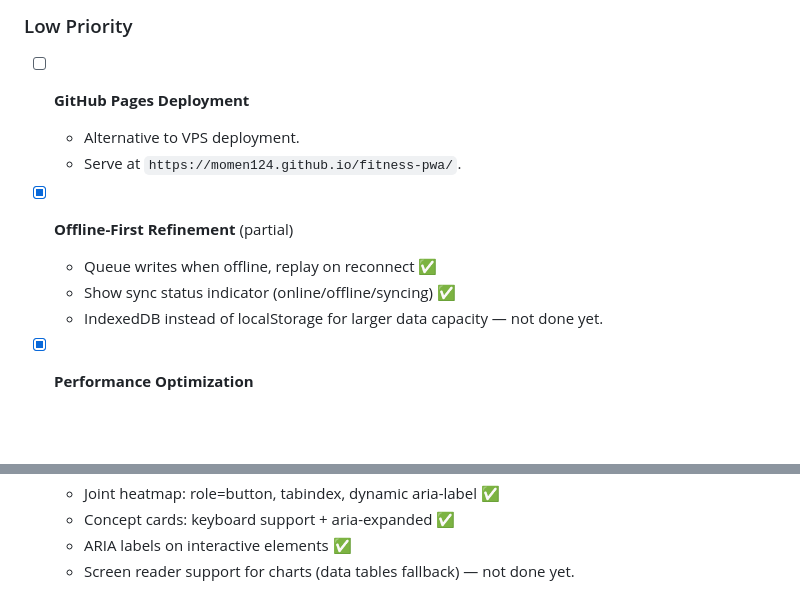
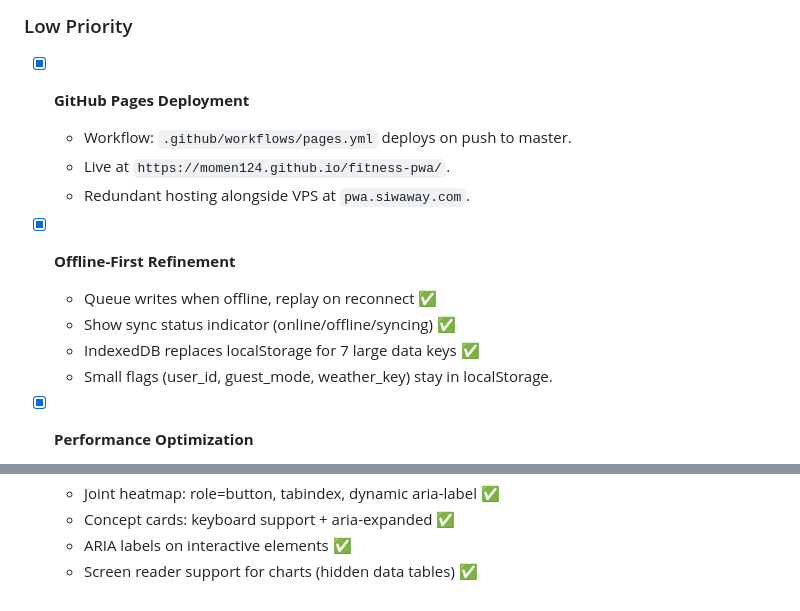
Before and after one commit to momen124/fitness-pwa, a Markdown page: docs/BACKLOG.md, 2 parts joined by grey strips. GitHub-like rendering; blank space fills up the shorter version.

Commit message:
docs: mark IndexedDB, GitHub Pages, chart data tables as done

```diff
--- a/docs/BACKLOG.md
+++ b/docs/BACKLOG.md
@@ -123,14 +123,16 @@ This document tracks upcoming features, deferred tasks, and architectural upgrad
 
 ### Low Priority
 
-- [ ] **GitHub Pages Deployment**
-  - Alternative to VPS deployment.
-  - Serve at `https://momen124.github.io/fitness-pwa/`.
+- [x] **GitHub Pages Deployment**
+  - Workflow: `.github/workflows/pages.yml` deploys on push to master.
+  - Live at `https://momen124.github.io/fitness-pwa/`.
+  - Redundant hosting alongside VPS at `pwa.siwaway.com`.
 
-- [x] **Offline-First Refinement** (partial)
+- [x] **Offline-First Refinement**
   - Queue writes when offline, replay on reconnect ✅
   - Show sync status indicator (online/offline/syncing) ✅
-  - IndexedDB instead of localStorage for larger data capacity — not done yet.
+  - IndexedDB replaces localStorage for 7 large data keys ✅
+  - Small flags (user_id, guest_mode, weather_key) stay in localStorage.
 
 - [x] **Performance Optimization**
   - Lazy-load Chart.js (only loads on Progress tab / sparklines) ✅
@@ -149,4 +151,4 @@ This document tracks upcoming features, deferred tasks, and architectural upgrad
   - Joint heatmap: role=button, tabindex, dynamic aria-label ✅
   - Concept cards: keyboard support + aria-expanded ✅
   - ARIA labels on interactive elements ✅
-  - Screen reader support for charts (data tables fallback) — not done yet.
+  - Screen reader support for charts (hidden data tables) ✅
```
